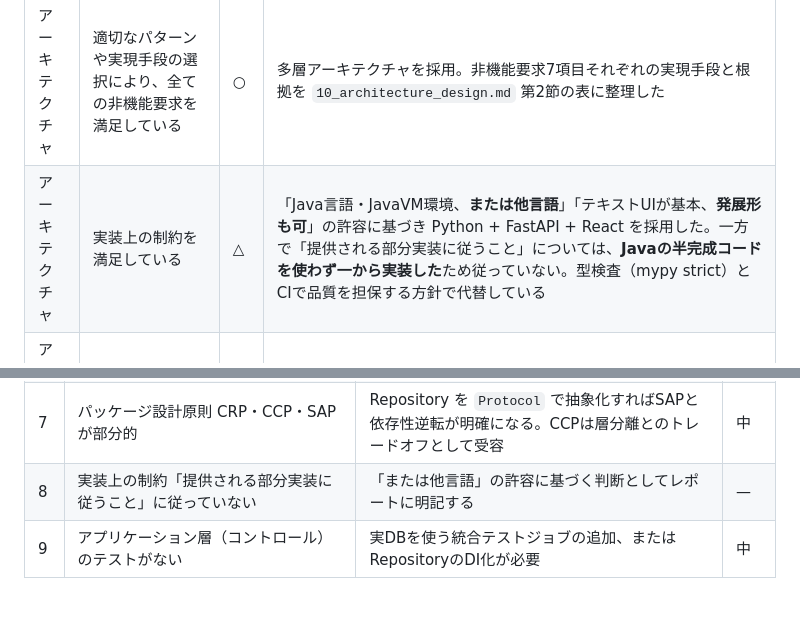
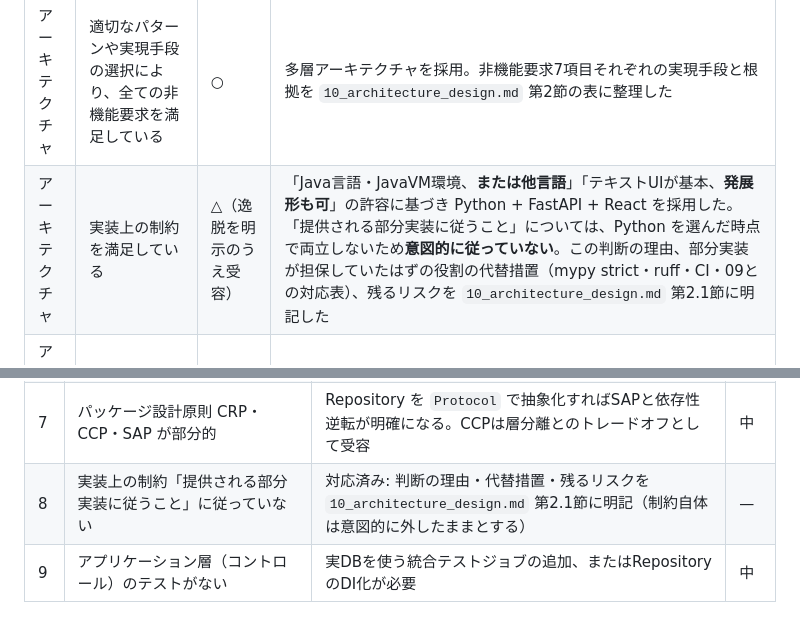
Before and after one commit to doguto/waseda-hrs, a Markdown page: docs/uml/11_review_checklist.md, 2 parts joined by grey strips. GitHub-like rendering.

```diff
--- a/docs/uml/11_review_checklist.md
+++ b/docs/uml/11_review_checklist.md
@@ -74,7 +74,7 @@
 | 対象 | 項目 | 判定 | 確認結果 |
 |---|---|---|---|
 | アーキテクチャ | 適切なパターンや実現手段の選択により、全ての非機能要求を満足している | ○ | 多層アーキテクチャを採用。非機能要求7項目それぞれの実現手段と根拠を `10_architecture_design.md` 第2節の表に整理した |
-| アーキテクチャ | 実装上の制約を満足している | △ | 「Java言語・JavaVM環境、**または他言語**」「テキストUIが基本、**発展形も可**」の許容に基づき Python + FastAPI + React を採用した。一方で「提供される部分実装に従うこと」については、**Javaの半完成コードを使わず一から実装した**ため従っていない。型検査（mypy strict）とCIで品質を担保する方針で代替している |
+| アーキテクチャ | 実装上の制約を満足している | △（逸脱を明示のうえ受容） | 「Java言語・JavaVM環境、**または他言語**」「テキストUIが基本、**発展形も可**」の許容に基づき Python + FastAPI + React を採用した。「提供される部分実装に従うこと」については、Python を選んだ時点で両立しないため**意図的に従っていない**。この判断の理由、部分実装が担保していたはずの役割の代替措置（mypy strict・ruff・CI・09との対応表）、残るリスクを `10_architecture_design.md` 第2.1節に明記した |
 | アーキテクチャ | 「良い設計のための基本技術」を的確に用いている | ○ | 抽象化・モジュール化・関心事の分離・情報隠蔽・機能独立性（高凝集低結合）の適用箇所を `10_architecture_design.md` 第3節に対応づけた |
 | アーキテクチャ | パッケージ設計原則を満足している | △ | 6原則のうち ADP・SDP・REP は満たす。CRP・CCP・SAP は部分的（ユースケース追加が2パッケージに及ぶ、ドメイン層が具象中心で抽象度が低い）。詳細と改善方針は `10_architecture_design.md` 第4節 |
 | アーキテクチャ | 配置や色、フォントなどが読みやすい | ○ | 層ごとに背景色を分け、依存の矢印を層間に集約して交差を減らした。安定／不安定の勾配を注釈で示した |
@@ -124,5 +124,5 @@
 | 5 | 09のエンティティ間関連に誘導可能性の矢印がない | 実装の参照方向に合わせて矢印を付ける | 小 |
 | 6 | 09に合成集約がない（Reservation—Charge / ServiceUsage） | 合成集約に変更する | 小 |
 | 7 | パッケージ設計原則 CRP・CCP・SAP が部分的 | Repository を `Protocol` で抽象化すればSAPと依存性逆転が明確になる。CCPは層分離とのトレードオフとして受容 | 中 |
-| 8 | 実装上の制約「提供される部分実装に従うこと」に従っていない | 「または他言語」の許容に基づく判断としてレポートに明記する | — |
+| 8 | 実装上の制約「提供される部分実装に従うこと」に従っていない | 対応済み: 判断の理由・代替措置・残るリスクを `10_architecture_design.md` 第2.1節に明記（制約自体は意図的に外したままとする） | — |
 | 9 | アプリケーション層（コントロール）のテストがない | 実DBを使う統合テストジョブの追加、またはRepositoryのDI化が必要 | 中 |
```
Also changed, not shown: docs/uml/10_architecture_design.md (+30 -1 lines).
